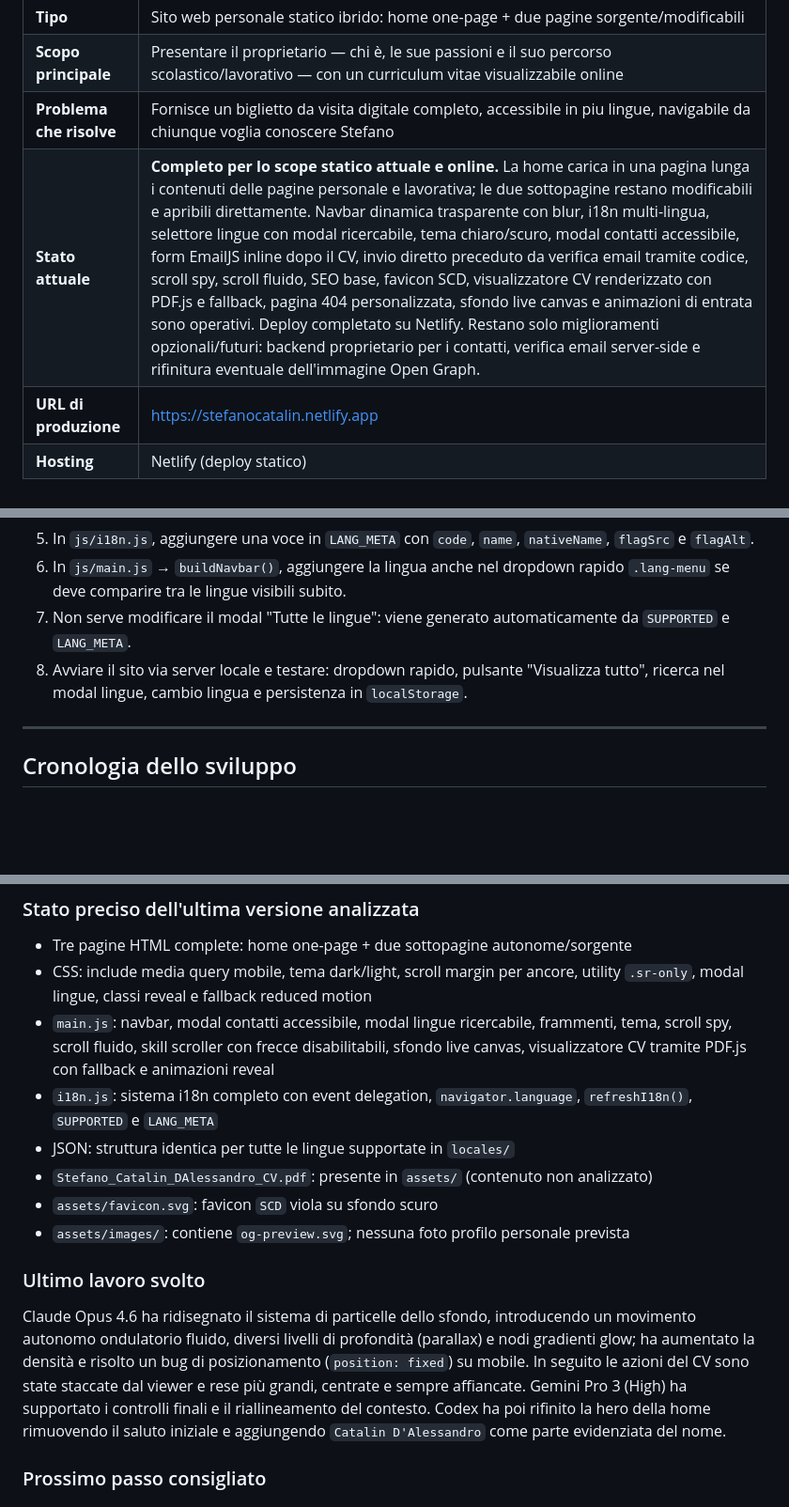
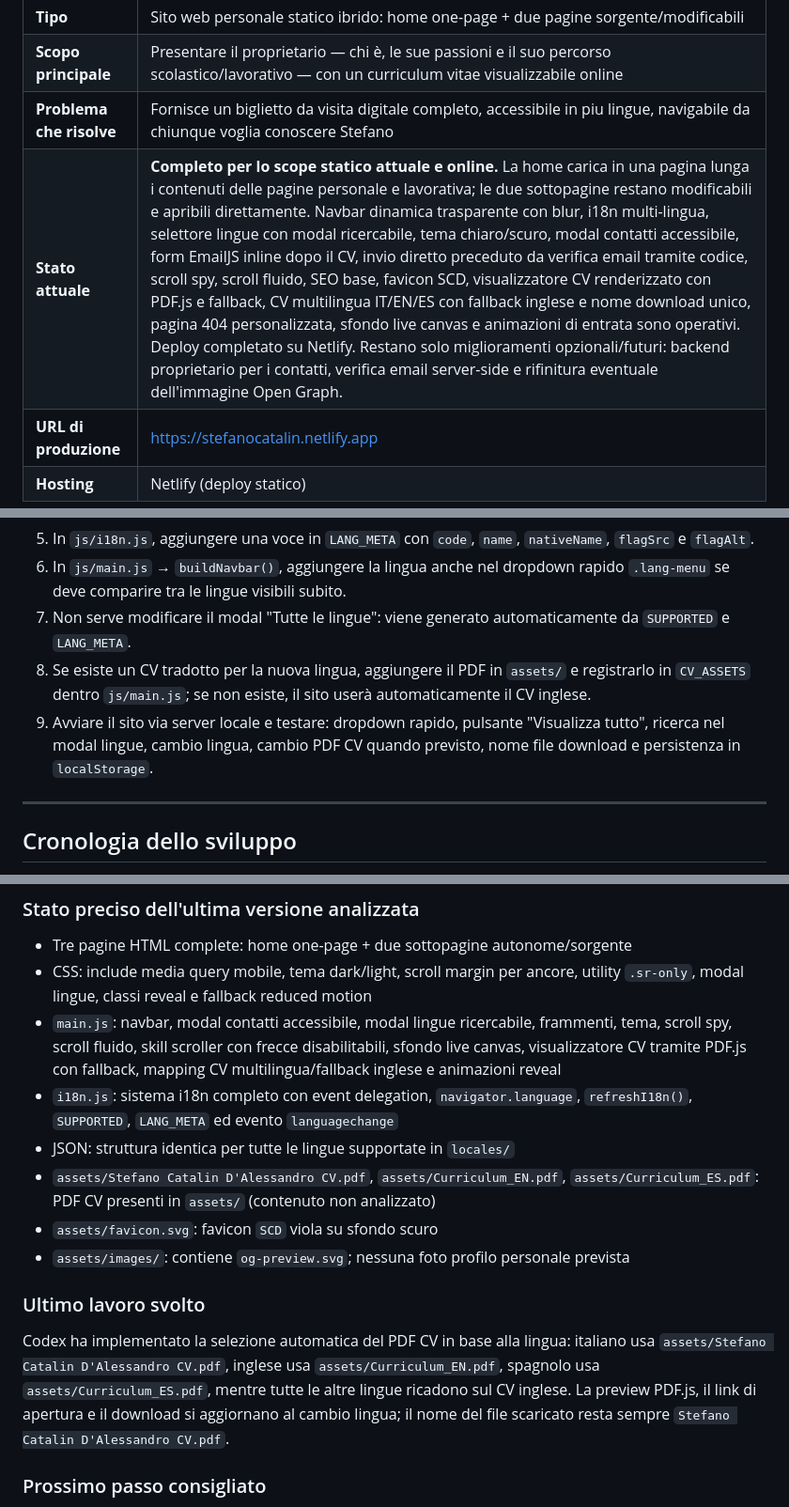
Before and after one commit to StefaDale/Sito_Web_Portfolio, a Markdown page: PROJECT_CONTEXT.md, 3 parts joined by grey strips. Shown at 94% size. Rendered like a GitHub page; blank space fills up the shorter version.

```diff
--- a/PROJECT_CONTEXT.md
+++ b/PROJECT_CONTEXT.md
@@ -14,7 +14,7 @@
 | **Tipo** | Sito web personale statico ibrido: home one-page + due pagine sorgente/modificabili |
 | **Scopo principale** | Presentare il proprietario — chi è, le sue passioni e il suo percorso scolastico/lavorativo — con un curriculum vitae visualizzabile online |
 | **Problema che risolve** | Fornisce un biglietto da visita digitale completo, accessibile in piu lingue, navigabile da chiunque voglia conoscere Stefano |
-| **Stato attuale** | **Completo per lo scope statico attuale e online.** La home carica in una pagina lunga i contenuti delle pagine personale e lavorativa; le due sottopagine restano modificabili e apribili direttamente. Navbar dinamica trasparente con blur, i18n multi-lingua, selettore lingue con modal ricercabile, tema chiaro/scuro, modal contatti accessibile, form EmailJS inline dopo il CV, invio diretto preceduto da verifica email tramite codice, scroll spy, scroll fluido, SEO base, favicon SCD, visualizzatore CV renderizzato con PDF.js e fallback, pagina 404 personalizzata, sfondo live canvas e animazioni di entrata sono operativi. Deploy completato su Netlify. Restano solo miglioramenti opzionali/futuri: backend proprietario per i contatti, verifica email server-side e rifinitura eventuale dell'immagine Open Graph. |
+| **Stato attuale** | **Completo per lo scope statico attuale e online.** La home carica in una pagina lunga i contenuti delle pagine personale e lavorativa; le due sottopagine restano modificabili e apribili direttamente. Navbar dinamica trasparente con blur, i18n multi-lingua, selettore lingue con modal ricercabile, tema chiaro/scuro, modal contatti accessibile, form EmailJS inline dopo il CV, invio diretto preceduto da verifica email tramite codice, scroll spy, scroll fluido, SEO base, favicon SCD, visualizzatore CV renderizzato con PDF.js e fallback, CV multilingua IT/EN/ES con fallback inglese e nome download unico, pagina 404 personalizzata, sfondo live canvas e animazioni di entrata sono operativi. Deploy completato su Netlify. Restano solo miglioramenti opzionali/futuri: backend proprietario per i contatti, verifica email server-side e rifinitura eventuale dell'immagine Open Graph. |
 | **URL di produzione** | https://stefanocatalin.netlify.app |
 | **Hosting** | Netlify (deploy statico) |
 
@@ -509,7 +515,8 @@ La repository del progetto è disponibile su GitHub all'indirizzo: https://githu
 5. In `js/i18n.js`, aggiungere una voce in `LANG_META` con `code`, `name`, `nativeName`, `flagSrc` e `flagAlt`.
 6. In `js/main.js` → `buildNavbar()`, aggiungere la lingua anche nel dropdown rapido `.lang-menu` se deve comparire tra le lingue visibili subito.
 7. Non serve modificare il modal "Tutte le lingue": viene generato automaticamente da `SUPPORTED` e `LANG_META`.
-8. Avviare il sito via server locale e testare: dropdown rapido, pulsante "Visualizza tutto", ricerca nel modal lingue, cambio lingua e persistenza in `localStorage`.
+8. Se esiste un CV tradotto per la nuova lingua, aggiungere il PDF in `assets/` e registrarlo in `CV_ASSETS` dentro `js/main.js`; se non esiste, il sito userà automaticamente il CV inglese.
+9. Avviare il sito via server locale e testare: dropdown rapido, pulsante "Visualizza tutto", ricerca nel modal lingue, cambio lingua, cambio PDF CV quando previsto, nome file download e persistenza in `localStorage`.
 
 ---
 
@@ -612,15 +620,15 @@ scolastico/professionale, con il CV scaricabile/visualizzabile.
 ### Stato preciso dell'ultima versione analizzata
 - Tre pagine HTML complete: home one-page + due sottopagine autonome/sorgente
 - CSS: include media query mobile, tema dark/light, scroll margin per ancore, utility `.sr-only`, modal lingue, classi reveal e fallback reduced motion
-- `main.js`: navbar, modal contatti accessibile, modal lingue ricercabile, frammenti, tema, scroll spy, scroll fluido, skill scroller con frecce disabilitabili, sfondo live canvas, visualizzatore CV tramite PDF.js con fallback e animazioni reveal
-- `i18n.js`: sistema i18n completo con event delegation, `navigator.language`, `refreshI18n()`, `SUPPORTED` e `LANG_META`
+- `main.js`: navbar, modal contatti accessibile, modal lingue ricercabile, frammenti, tema, scroll spy, scroll fluido, skill scroller con frecce disabilitabili, sfondo live canvas, visualizzatore CV tramite PDF.js con fallback, mapping CV multilingua/fallback inglese e animazioni reveal
+- `i18n.js`: sistema i18n completo con event delegation, `navigator.language`, `refreshI18n()`, `SUPPORTED`, `LANG_META` ed evento `languagechange`
 - JSON: struttura identica per tutte le lingue supportate in `locales/`
-- `Stefano_Catalin_DAlessandro_CV.pdf`: presente in `assets/` (contenuto non analizzato)
+- `assets/Stefano Catalin D'Alessandro CV.pdf`, `assets/Curriculum_EN.pdf`, `assets/Curriculum_ES.pdf`: PDF CV presenti in `assets/` (contenuto non analizzato)
 - `assets/favicon.svg`: favicon `SCD` viola su sfondo scuro
 - `assets/images/`: contiene `og-preview.svg`; nessuna foto profilo personale prevista
 
 ### Ultimo lavoro svolto
-Claude Opus 4.6 ha ridisegnato il sistema di particelle dello sfondo, introducendo un movimento autonomo ondulatorio fluido, diversi livelli di profondità (parallax) e nodi gradienti glow; ha aumentato la densità e risolto un bug di posizionamento (`position: fixed`) su mobile. In seguito le azioni del CV sono state staccate dal viewer e rese più grandi, centrate e sempre affiancate. Gemini Pro 3 (High) ha supportato i controlli finali e il riallineamento del contesto. Codex ha poi rifinito la hero della home rimuovendo il saluto iniziale e aggiungendo `Catalin D'Alessandro` come parte evidenziata del nome.
+Codex ha implementato la selezione automatica del PDF CV in base alla lingua: italiano usa `assets/Stefano Catalin D'Alessandro CV.pdf`, inglese usa `assets/Curriculum_EN.pdf`, spagnolo usa `assets/Curriculum_ES.pdf`, mentre tutte le altre lingue ricadono sul CV inglese. La preview PDF.js, il link di apertura e il download si aggiornano al cambio lingua; il nome del file scaricato resta sempre `Stefano Catalin D'Alessandro CV.pdf`.
 
 ### Prossimo passo consigliato
 Test manuale completato con esito positivo. Deploy effettuato su Netlify all'indirizzo https://stefanocatalin.netlify.app.
```
Also changed, not shown: other parts of PROJECT_CONTEXT.md (+19 -11 lines).
